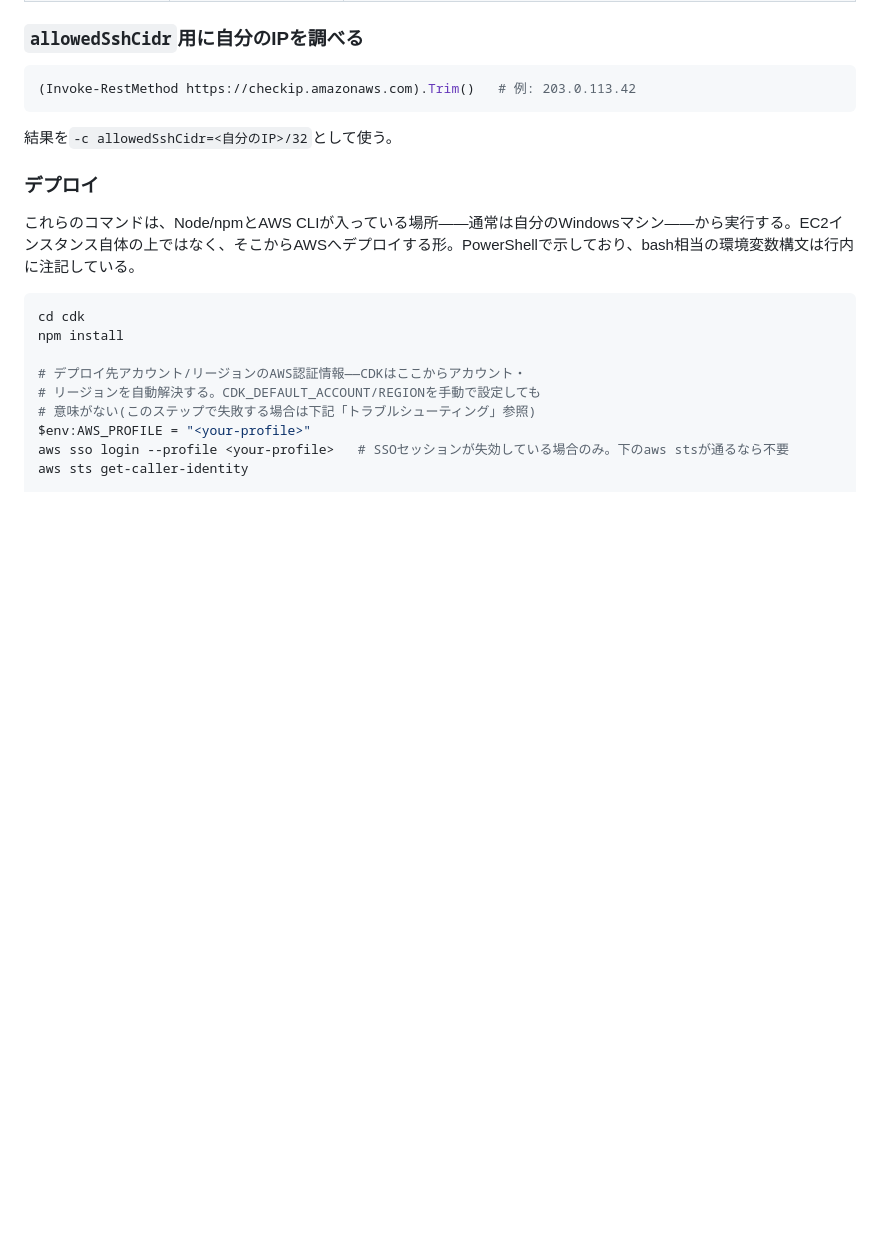
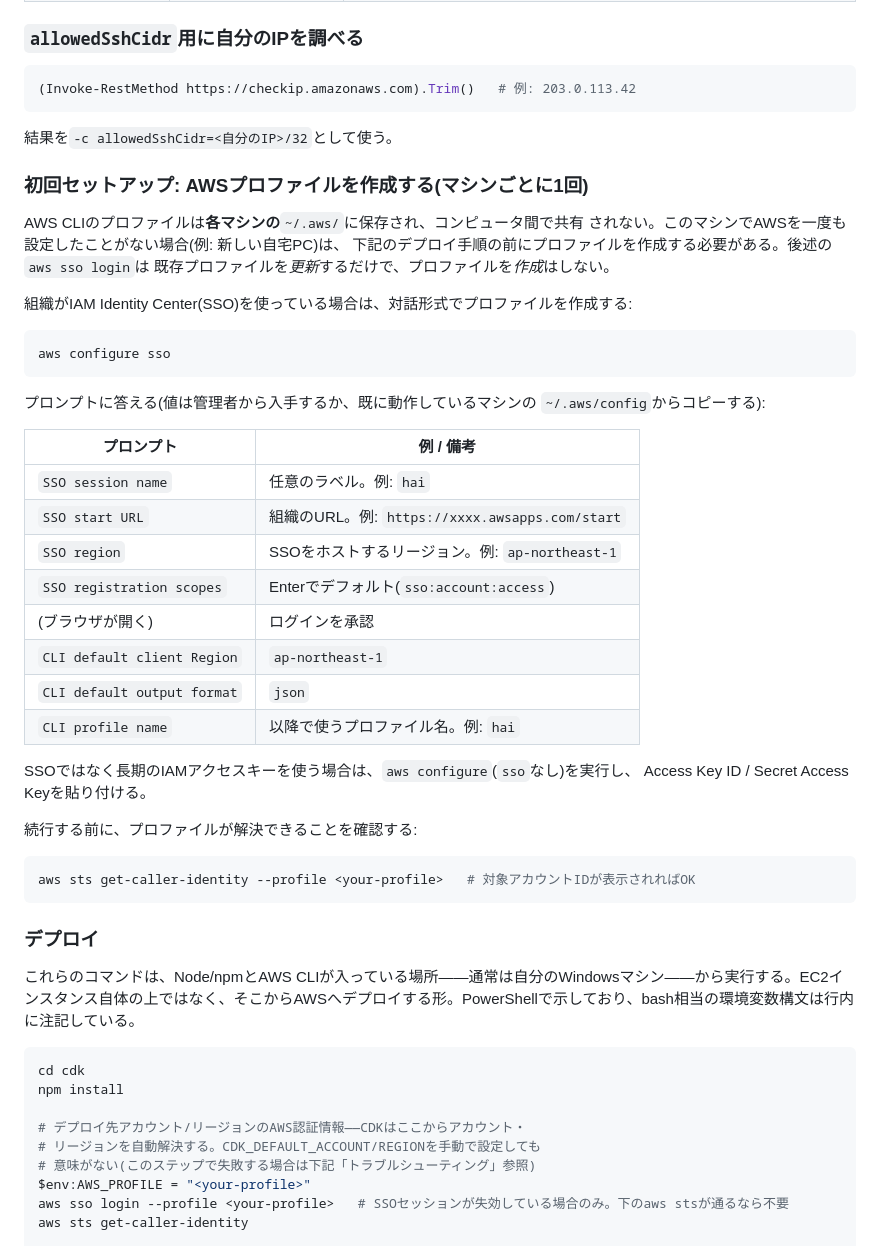
Before and after one commit to toshi-bata/hoops-ai-embeddings-pipeline, a Markdown page: cdk/README.ja.md, the part around the change. Rendered like a GitHub page; blank space fills up the shorter version.

````diff
--- a/cdk/README.ja.md
+++ b/cdk/README.ja.md
@@ -47,6 +47,42 @@ HOOPS AI embeddingsの3ステップパイプライン(encode / train / index)を
 ```
 
 結果を`-c allowedSshCidr=<自分のIP>/32`として使う。
+
+### 初回セットアップ: AWSプロファイルを作成する(マシンごとに1回)
+
+AWS CLIのプロファイルは**各マシンの**`~/.aws/`に保存され、コンピュータ間で共有
+されない。このマシンでAWSを一度も設定したことがない場合(例: 新しい自宅PC)は、
+下記のデプロイ手順の前にプロファイルを作成する必要がある。後述の`aws sso login`は
+既存プロファイルを*更新*するだけで、プロファイルを*作成*はしない。
+
+組織がIAM Identity Center(SSO)を使っている場合は、対話形式でプロファイルを作成する:
+
+```powershell
+aws configure sso
+```
+
+プロンプトに答える(値は管理者から入手するか、既に動作しているマシンの
+`~/.aws/config`からコピーする):
+
+| プロンプト | 例 / 備考 |
+|---|---|
+| `SSO session name` | 任意のラベル。例: `hai` |
+| `SSO start URL` | 組織のURL。例: `https://xxxx.awsapps.com/start` |
+| `SSO region` | SSOをホストするリージョン。例: `ap-northeast-1` |
+| `SSO registration scopes` | Enterでデフォルト(`sso:account:access`) |
+| (ブラウザが開く) | ログインを承認 |
+| `CLI default client Region` | `ap-northeast-1` |
+| `CLI default output format` | `json` |
+| `CLI profile name` | 以降で使うプロファイル名。例: `hai` |
+
+SSOではなく長期のIAMアクセスキーを使う場合は、`aws configure`(`sso`なし)を実行し、
+Access Key ID / Secret Access Keyを貼り付ける。
+
+続行する前に、プロファイルが解決できることを確認する:
+
+```powershell
+aws sts get-caller-identity --profile <your-profile>   # 対象アカウントIDが表示されればOK
+```
 
 ### デプロイ
 
````
Also changed, not shown: cdk/README.md (+38 -0 lines).
